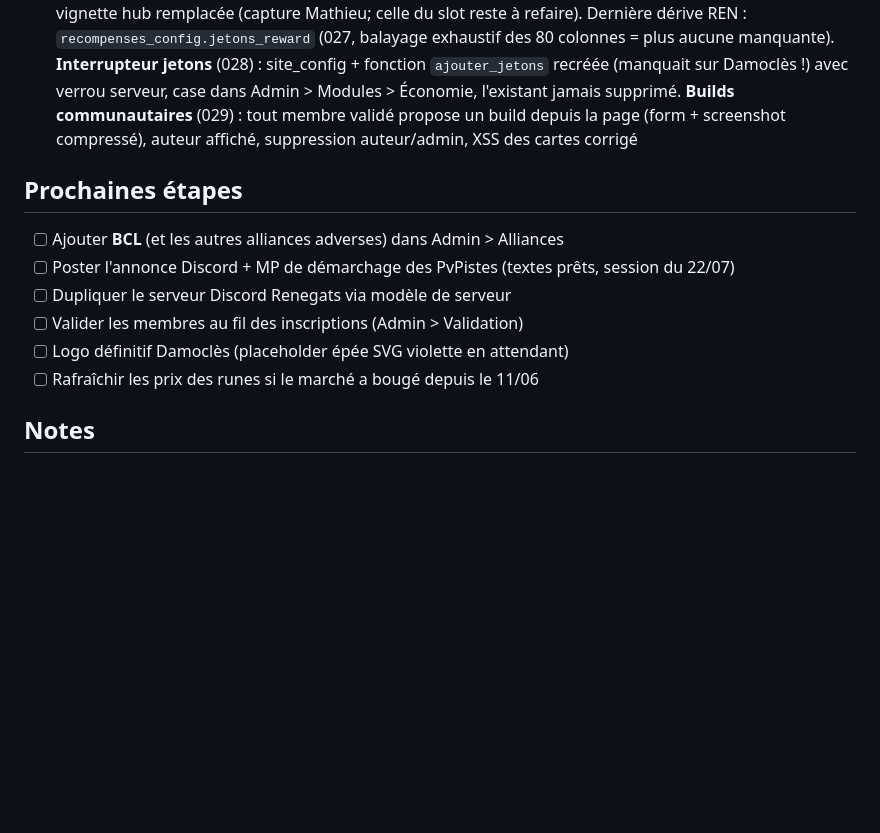
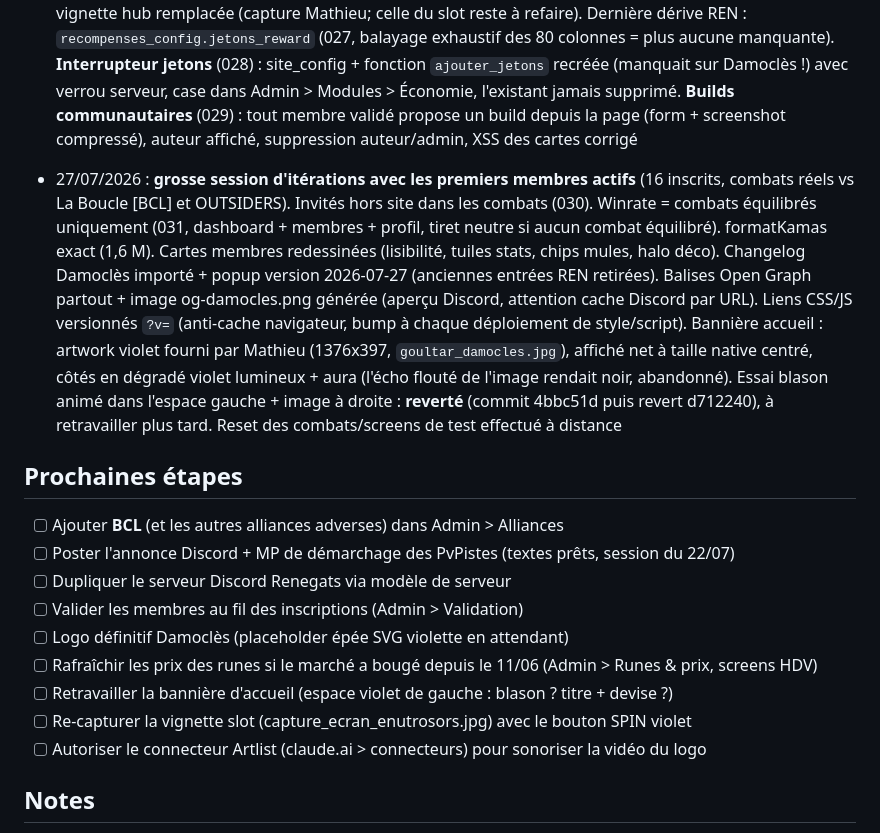
Before and after one commit to Mathieu8861/damocles-alliance, a Markdown page: damocles.md, the part around the change. Drawn GitHub-style; blank space fills up the shorter version.

Commit message:
docs: mémoire à jour, session du 27/07
Co-Authored-By: Claude Fable 5 <noreply@anthropic.com>

```diff
--- a/damocles.md
+++ b/damocles.md
@@ -76,13 +76,18 @@
 
 - 25-26/07/2026 : **vrai logo** (bouclier épée-couronne, PNG transparent fourni par Mathieu, version 256px optimisée) partout + **vidéo du blason animée** sur la carte de connexion (autoplay muet boucle). Tag corrigé **[DMO]** (les emails internes gardent .swrd, invisible, pour ne pas casser les comptes). **DA violette sur la partie jeu** : fond Ecaflip repeint par hue-rotate, cartes violettes bordées or, bouton SPIN violet, vignette hub remplacée (capture Mathieu; celle du slot reste à refaire). Dernière dérive REN : `recompenses_config.jetons_reward` (027, balayage exhaustif des 80 colonnes = plus aucune manquante). **Interrupteur jetons** (028) : site_config + fonction `ajouter_jetons` recréée (manquait sur Damoclès !) avec verrou serveur, case dans Admin > Modules > Économie, l'existant jamais supprimé. **Builds communautaires** (029) : tout membre validé propose un build depuis la page (form + screenshot compressé), auteur affiché, suppression auteur/admin, XSS des cartes corrigé
 
+- 27/07/2026 : **grosse session d'itérations avec les premiers membres actifs** (16 inscrits, combats réels vs La Boucle [BCL] et OUTSIDERS). Invités hors site dans les combats (030). Winrate = combats équilibrés uniquement (031, dashboard + membres + profil, tiret neutre si aucun combat équilibré). formatKamas exact (1,6 M). Cartes membres redessinées (lisibilité, tuiles stats, chips mules, halo déco). Changelog Damoclès importé + popup version 2026-07-27 (anciennes entrées REN retirées). Balises Open Graph partout + image og-damocles.png générée (aperçu Discord, attention cache Discord par URL). Liens CSS/JS versionnés `?v=` (anti-cache navigateur, bump à chaque déploiement de style/script). Bannière accueil : artwork violet fourni par Mathieu (1376x397, `goultar_damocles.jpg`), affiché net à taille native centré, côtés en dégradé violet lumineux + aura (l'écho flouté de l'image rendait noir, abandonné). Essai blason animé dans l'espace gauche + image à droite : **reverté** (commit 4bbc51d puis revert d712240), à retravailler plus tard. Reset des combats/screens de test effectué à distance
+
 ## Prochaines étapes
 - [ ] Ajouter **BCL** (et les autres alliances adverses) dans Admin > Alliances
 - [ ] Poster l'annonce Discord + MP de démarchage des PvPistes (textes prêts, session du 22/07)
 - [ ] Dupliquer le serveur Discord Renegats via modèle de serveur
 - [ ] Valider les membres au fil des inscriptions (Admin > Validation)
 - [ ] Logo définitif Damoclès (placeholder épée SVG violette en attendant)
-- [ ] Rafraîchir les prix des runes si le marché a bougé depuis le 11/06
+- [ ] Rafraîchir les prix des runes si le marché a bougé depuis le 11/06 (Admin > Runes & prix, screens HDV)
+- [ ] Retravailler la bannière d'accueil (espace violet de gauche : blason ? titre + devise ?)
+- [ ] Re-capturer la vignette slot (capture_ecran_enutrosors.jpg) avec le bouton SPIN violet
+- [ ] Autoriser le connecteur Artlist (claude.ai > connecteurs) pour sonoriser la vidéo du logo
 
 ## Notes
 - Projet communautaire, même modèle que REN (gratuit)
```
